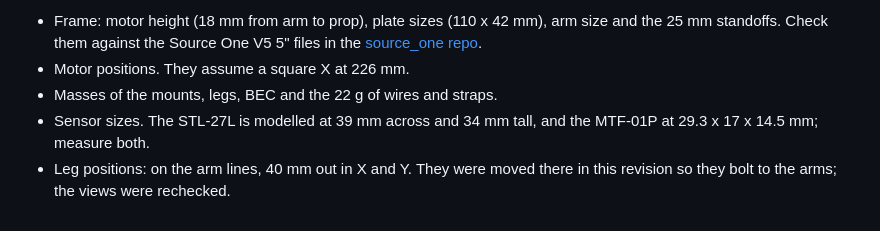
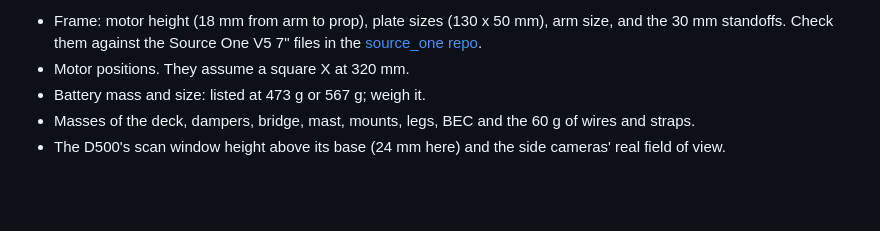
Before and after one commit to sumedhperamanu/Autonomous-Drone, a Markdown page: cad/README.md, the part around one of its changes. Rendered like a GitHub page; blank space fills up the shorter version.

```diff
--- a/cad/README.md
+++ b/cad/README.md
@@ -106,6 +113,6 @@ The parts table in `skeleton.png` marks where each number came from: `listing` f
 
-- Frame: motor height (18 mm from arm to prop), plate sizes (110 x 42 mm), arm size and the 25 mm standoffs. Check them against the Source One V5 5" files in the [source_one repo](https://github.com/tbs-trappy/source_one).
-- Motor positions. They assume a square X at 226 mm.
-- Masses of the mounts, legs, BEC and the 22 g of wires and straps.
-- Sensor sizes. The STL-27L is modelled at 39 mm across and 34 mm tall, and the MTF-01P at 29.3 x 17 x 14.5 mm; measure both.
-- Leg positions: on the arm lines, 40 mm out in X and Y. They were moved there in this revision so they bolt to the arms; the views were rechecked.
+- Frame: motor height (18 mm from arm to prop), plate sizes (130 x 50 mm), arm size, and the 30 mm standoffs. Check them against the Source One V5 7" files in the [source_one repo](https://github.com/tbs-trappy/source_one).
+- Motor positions. They assume a square X at 320 mm.
+- Battery mass and size: listed at 473 g or 567 g; weigh it.
+- Masses of the deck, dampers, bridge, mast, mounts, legs, BEC and the 60 g of wires and straps.
+- The D500's scan window height above its base (24 mm here) and the side cameras' real field of view.
```
Also changed, not shown: other parts of cad/README.md (+45 -38 lines), docs/DECISION_LOG.md (+34 -30 lines), docs/INTERFACE_AGREEMENT.md (+26 -19 lines), cad/drone5_lineart.png (deleted), cad/drone5_render.png (deleted), cad/drone_lineart.png (added), cad/drone_render.png (added), cad/skeleton.png, 12 other files.
